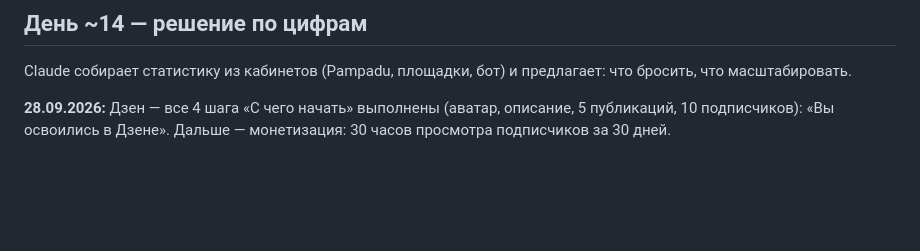
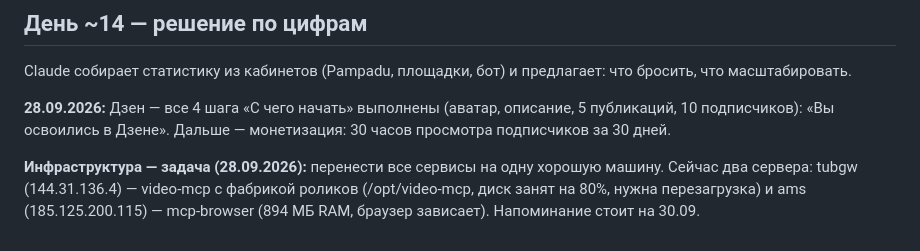
Before and after one commit to Rklm-it/mcp-video-cl, a Markdown page: docs/launch.md, the part around the change. Rendered like a GitHub page; blank space fills up the shorter version.

Commit message:
launch: задача — переезд всех сервисов на одну машину
Co-Authored-By: Claude Opus 5.5 <noreply@anthropic.com>
Claude-Session: https://claude.ai/code/session_01NQTmorURFuu3XLAh3cCiYB

```diff
--- a/docs/launch.md
+++ b/docs/launch.md
@@ -142,3 +142,7 @@ Cookie-Editor → `mcp-browser profile-import <сайт> cookies.json` на се
 Claude собирает статистику из кабинетов (Pampadu, площадки, бот) и предлагает: что бросить, что масштабировать.
 
 **28.09.2026:** Дзен — все 4 шага «С чего начать» выполнены (аватар, описание, 5 публикаций, 10 подписчиков): «Вы освоились в Дзене». Дальше — монетизация: 30 часов просмотра подписчиков за 30 дней.
+
+**Инфраструктура — задача (28.09.2026):** перенести все сервисы на одну хорошую машину. Сейчас два сервера:
+tubgw (144.31.136.4) — video-mcp с фабрикой роликов (/opt/video-mcp, диск занят на 80%, нужна перезагрузка) и
+ams (185.125.200.115) — mcp-browser (894 МБ RAM, браузер зависает). Напоминание стоит на 30.09.
```
